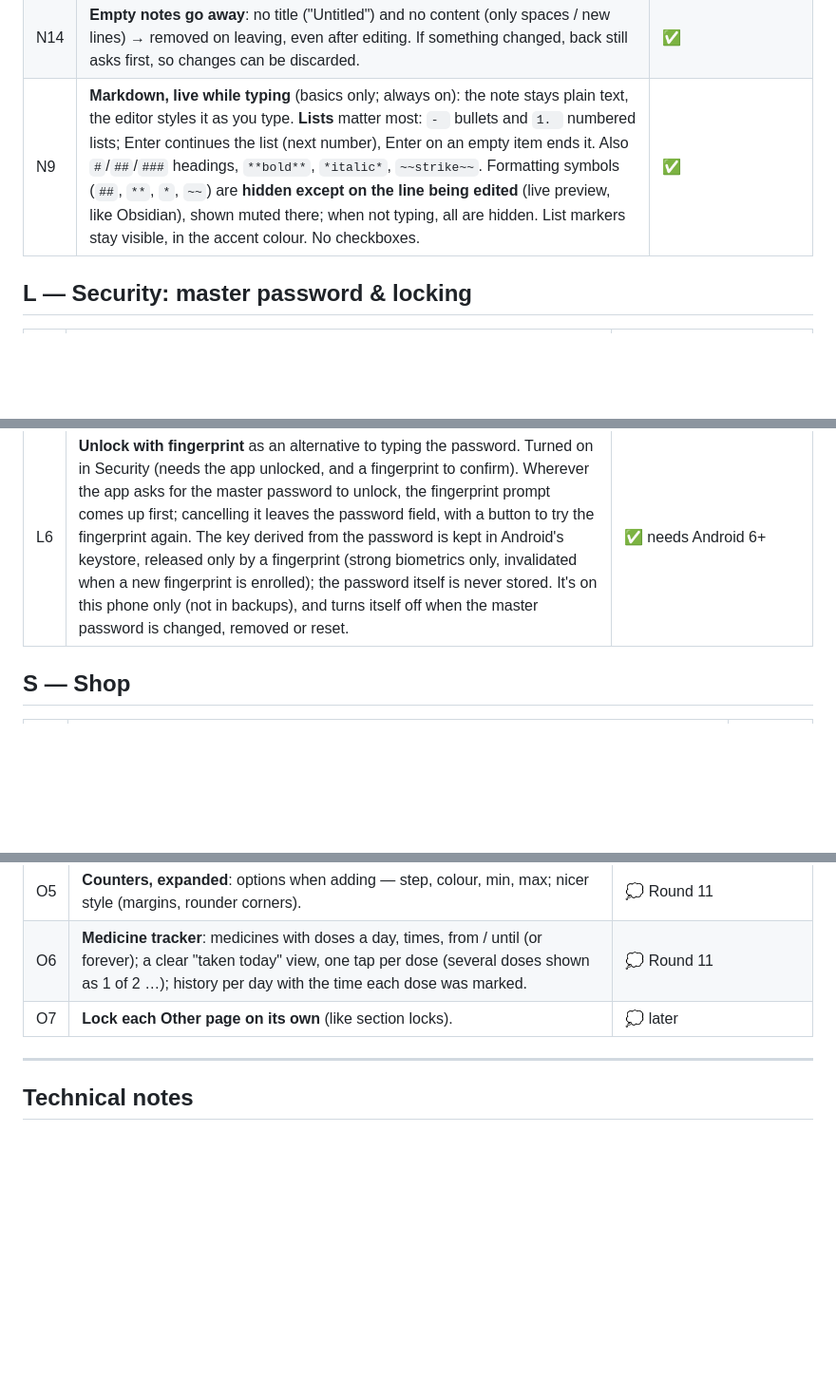
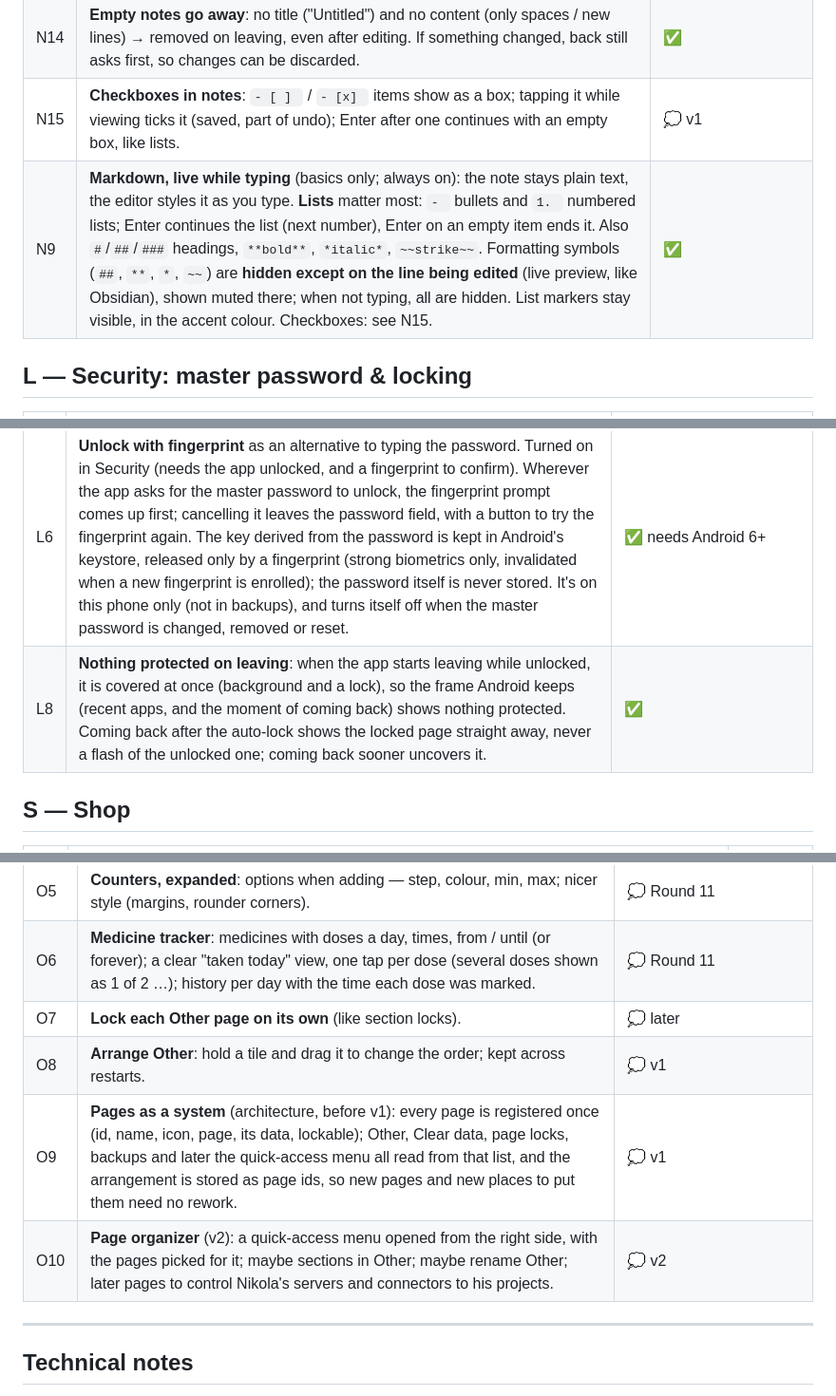
Before and after one commit to nikvujic/mob-util-app, a Markdown page: docs/REQUIREMENTS.md, 3 parts joined by grey strips. Shown at 95% size. GitHub-like rendering; blank space fills up the shorter version.

Commit message:
Roadmap: notes checkboxes and pages as a system in v1, page organizer in v2

```diff
--- a/docs/REQUIREMENTS.md
+++ b/docs/REQUIREMENTS.md
@@ -72,7 +72,8 @@ Status: ✅ done · 🚧 in progress · ⏳ planned · 💭 later / idea
 | N12 | **Line numbers in notes**, like a code editor: a thin, faint margin left of the text with one number per paragraph (a line between two Enters; a wrapped paragraph keeps one number), level with its first row, scrolling with the text. On by default; Settings has a switch. | ✅ |
 | N13 | **View first, then edit:** an existing note opens for viewing (no keyboard, Markdown symbols hidden, list items shown with a dot •). Tapping the text (or title) edits right there. While editing, the phone's **back** — or closing the keyboard — goes back to viewing; back while viewing leaves as before (asking to save if changed). The ← arrow in the top bar always leaves. A new note opens ready to type. | ✅ |
 | N14 | **Empty notes go away**: no title ("Untitled") and no content (only spaces / new lines) → removed on leaving, even after editing. If something changed, back still asks first, so changes can be discarded. | ✅ |
-| N9 | **Markdown, live while typing** (basics only; always on): the note stays plain text, the editor styles it as you type. **Lists** matter most: `- ` bullets and `1. ` numbered lists; Enter continues the list (next number), Enter on an empty item ends it. Also `#`/`##`/`###` headings, `**bold**`, `*italic*`, `~~strike~~`. Formatting symbols (`##`, `**`, `*`, `~~`) are **hidden except on the line being edited** (live preview, like Obsidian), shown muted there; when not typing, all are hidden. List markers stay visible, in the accent colour. No checkboxes. | ✅ |
+| N15 | **Checkboxes in notes**: `- [ ] ` / `- [x] ` items show as a box; tapping it while viewing ticks it (saved, part of undo); Enter after one continues with an empty box, like lists. | 💭 v1 |
+| N9 | **Markdown, live while typing** (basics only; always on): the note stays plain text, the editor styles it as you type. **Lists** matter most: `- ` bullets and `1. ` numbered lists; Enter continues the list (next number), Enter on an empty item ends it. Also `#`/`##`/`###` headings, `**bold**`, `*italic*`, `~~strike~~`. Formatting symbols (`##`, `**`, `*`, `~~`) are **hidden except on the line being edited** (live preview, like Obsidian), shown muted there; when not typing, all are hidden. List markers stay visible, in the accent colour. Checkboxes: see N15. | ✅ |
 
 ## L — Security: master password & locking
 
@@ -85,6 +86,7 @@ Status: ✅ done · 🚧 in progress · ⏳ planned · 💭 later / idea
 | L5 | **Section locks** on the Security page: per main section (Notes, Shop, Planner, Other) a switch to lock the whole section. Opening a locked section requires unlocking (L4). Only available once a master password is set. | ✅ hides the section (no encryption — locked notes are the encrypted option); turning a lock off needs the app unlocked; backups need unlocking while a section is locked |
 | L7 | **Forgot master password → reset** (Security page). Removes the master password without knowing it, by deleting what it protects: every **locked note**, and **everything in a locked section** (all notes, shop items, planner tasks or counters), so a section lock can't be bypassed by resetting. Everything else stays. The confirmation lists exactly what will be deleted and, when anything will, needs typing RESET. Encrypted backups made with the old password still need it. The data is deleted (and on disk) before the password goes. | ✅ |
 | L6 | **Unlock with fingerprint** as an alternative to typing the password. Turned on in Security (needs the app unlocked, and a fingerprint to confirm). Wherever the app asks for the master password to unlock, the fingerprint prompt comes up first; cancelling it leaves the password field, with a button to try the fingerprint again. The key derived from the password is kept in Android's keystore, released only by a fingerprint (strong biometrics only, invalidated when a new fingerprint is enrolled); the password itself is never stored. It's on this phone only (not in backups), and turns itself off when the master password is changed, removed or reset. | ✅ needs Android 6+ |
+| L8 | **Nothing protected on leaving**: when the app starts leaving while unlocked, it is covered at once (background and a lock), so the frame Android keeps (recent apps, and the moment of coming back) shows nothing protected. Coming back after the auto-lock shows the locked page straight away, never a flash of the unlocked one; coming back sooner uncovers it. | ✅ |
 
 ## S — Shop
 
@@ -148,6 +150,9 @@ Status: ✅ done · 🚧 in progress · ⏳ planned · 💭 later / idea
 | O5 | **Counters, expanded**: options when adding — step, colour, min, max; nicer style (margins, rounder corners). | 💭 Round 11 |
 | O6 | **Medicine tracker**: medicines with doses a day, times, from / until (or forever); a clear "taken today" view, one tap per dose (several doses shown as 1 of 2 …); history per day with the time each dose was marked. | 💭 Round 11 |
 | O7 | **Lock each Other page on its own** (like section locks). | 💭 later |
+| O8 | **Arrange Other**: hold a tile and drag it to change the order; kept across restarts. | 💭 v1 |
+| O9 | **Pages as a system** (architecture, before v1): every page is registered once (id, name, icon, page, its data, lockable); Other, Clear data, page locks, backups and later the quick-access menu all read from that list, and the arrangement is stored as page ids, so new pages and new places to put them need no rework. | 💭 v1 |
+| O10 | **Page organizer** (v2): a quick-access menu opened from the right side, with the pages picked for it; maybe sections in Other; maybe rename Other; later pages to control Nikola's servers and connectors to his projects. | 💭 v2 |
 
 ---
 
```
Also changed, not shown: CHANGELOG.md (+2 -0 lines), docs/ROADMAP.md (+16 -4 lines).
